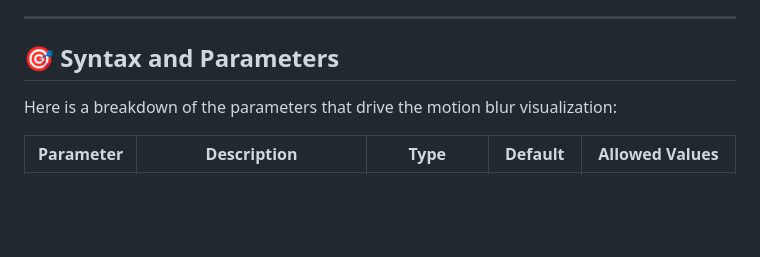
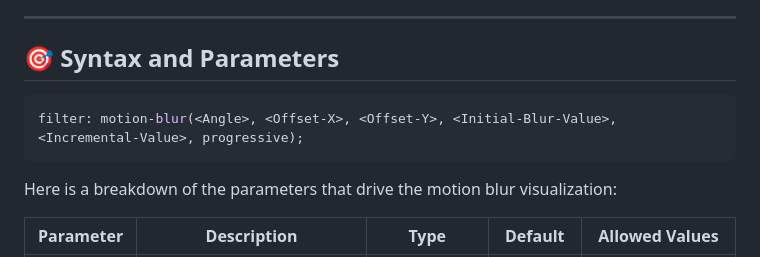
Before and after one commit to yashrajbharti/progressive-motion-blur, a Markdown page: README.md, the part around the change. GitHub-like rendering; blank space fills up the shorter version.

Commit message:
Add: syntax of progressive motion blur

````diff
--- a/README.md
+++ b/README.md
@@ -16,6 +16,10 @@ This project aligns with the ongoing discussion in the W3C CSS Working Group, sp
 ---
 
 ## 🎯 Syntax and Parameters
+
+```css
+filter: motion-blur(<Angle>, <Offset-X>, <Offset-Y>, <Initial-Blur-Value>, <Incremental-Value>, progressive);
+```
 
 Here is a breakdown of the parameters that drive the motion blur visualization:
 
````
